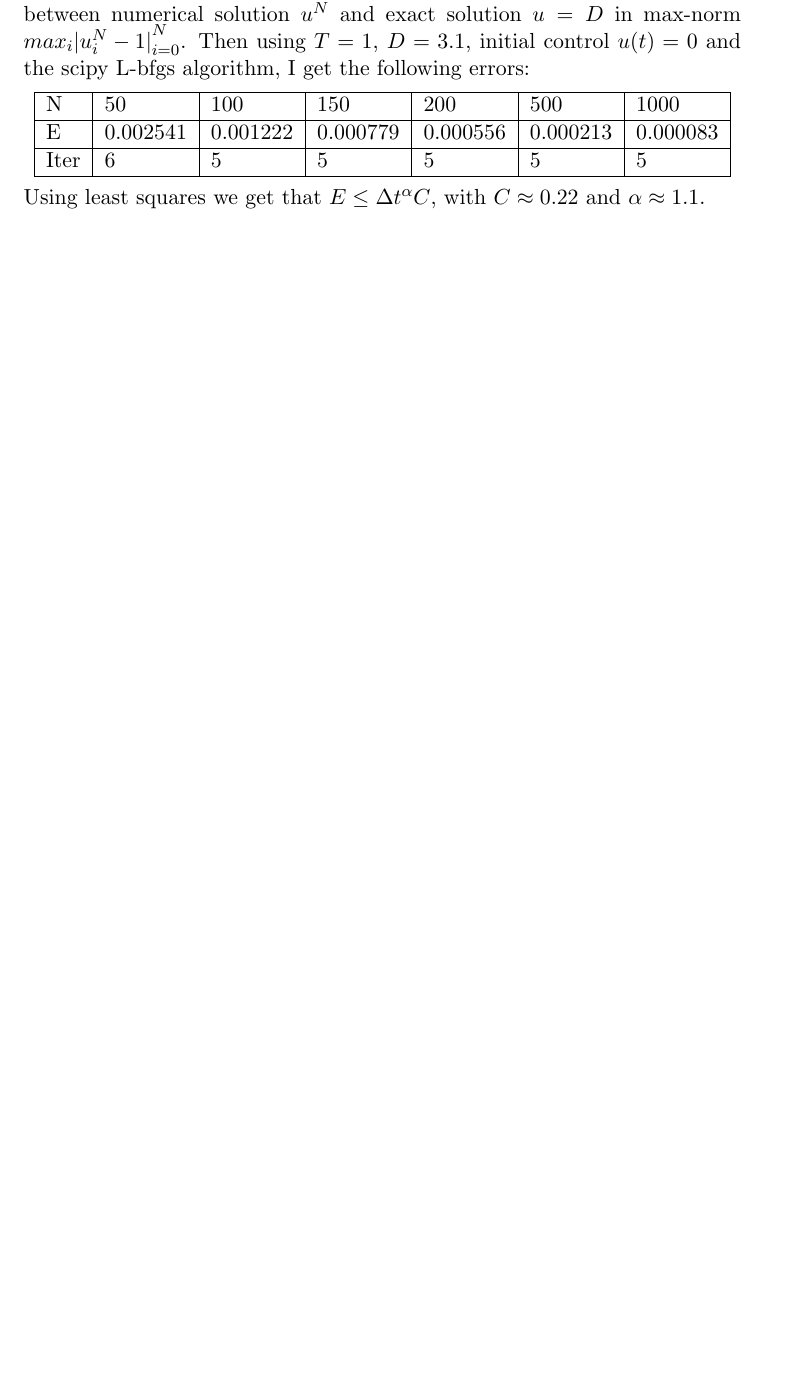
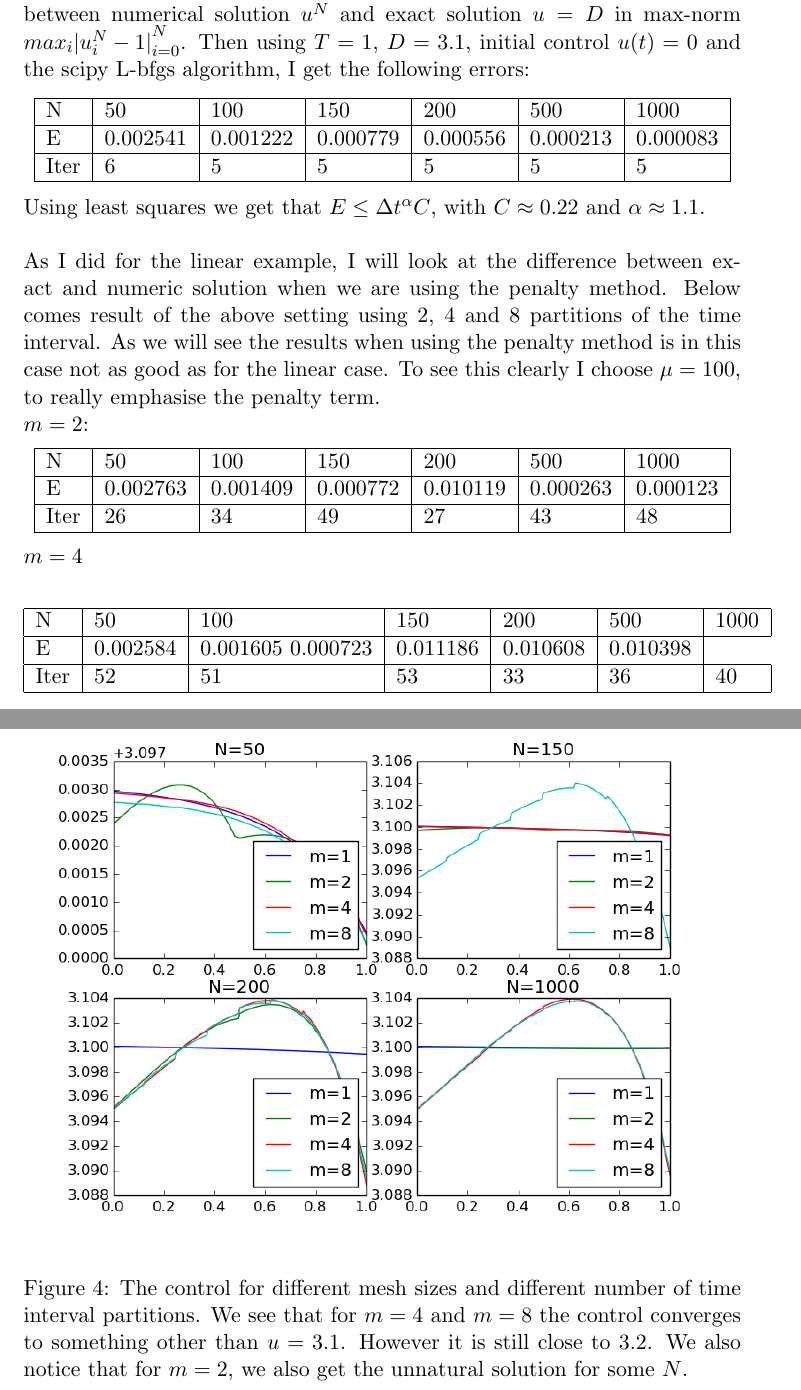
Before and after one commit to andrthu/mek4250, a LaTeX document (adjoint/report/draft/draft1/simple_draft1.tex): part of page 13 of 16 before the commit and two parts of pages 13 and 14 of 19 after it, the two joined at a grey line, cut so that both start at the same text, the shorter picture padded with empty space. Compiled offline with pdfLaTeX.

Commit message:
added penalty results for quadratic

```diff
--- a/adjoint/report/draft/draft1/simple_draft1.tex
+++ b/adjoint/report/draft/draft1/simple_draft1.tex
@@ -430,3 +430,28 @@ Want to do a manufactured solution test as did for the  linear ODE case. However
 Using least squares we get that $E\leq \Delta t^{\alpha}C$, with $C\approx 0.22$ and $\alpha\approx1.1$.
 \\
 \\
+As I did for the linear example, I will look at the difference between exact and numeric solution when we are using the penalty method. Below comes result of the above setting using 2, 4 and 8 partitions of the time interval. As we will see the results when using the penalty method is in this case not as good as for the linear case. To see this clearly I choose $\mu =100$, to really emphasise the penalty term.
+\\
+$m=2$:
+\begin{figure}
+  \includegraphics[width=\linewidth]{quad_manu_control.png}
+  \caption{The control for different mesh sizes and different number of time interval partitions. We see that for $m=4$ and $m=8$ the control converges to something other than $u=3.1$. However it is still close to $3.2$. We also notice that for $m=2$, we also   get the unnatural solution for some $N$. }
+  \label{Fig 4}
+\end{figure}
+\begin{center}
+    \begin{tabular}{| l | l | l | l | l | l | l |}
+    \hline
+    N & 50 & 100  & 150 & 200 & 500 & 1000 \\ \hline
+    E & 0.002763 & 0.001409 &0.000772 & 0.010119 & 0.000263 & 0.000123	\\ \hline
+    Iter & 26 & 34  & 49 & 27 & 43 & 48 \\ \hline
+    \end{tabular}
+\end{center}
+$m=4$
+\begin{center}
+    \begin{tabular}{| l | l | l | l | l | l | l |}
+    \hline
+    N & 50 & 100  & 150 & 200 & 500 & 1000 \\ \hline
+    E & 0.002584 & 0.001605 0.000723& 0.011186 & 0.010608 & 0.010398\\ \hline
+    Iter & 52 & 51  & 53 & 33 & 36 & 40 \\ \hline
+    \end{tabular}
+\end{center}
```
Also changed, not shown: adjoint/report/draft/draft1/quad_manu_control.png (added), adjoint/report/draft/draft1/simple_draft1.tex (29 more changed lines), 1 other file.
